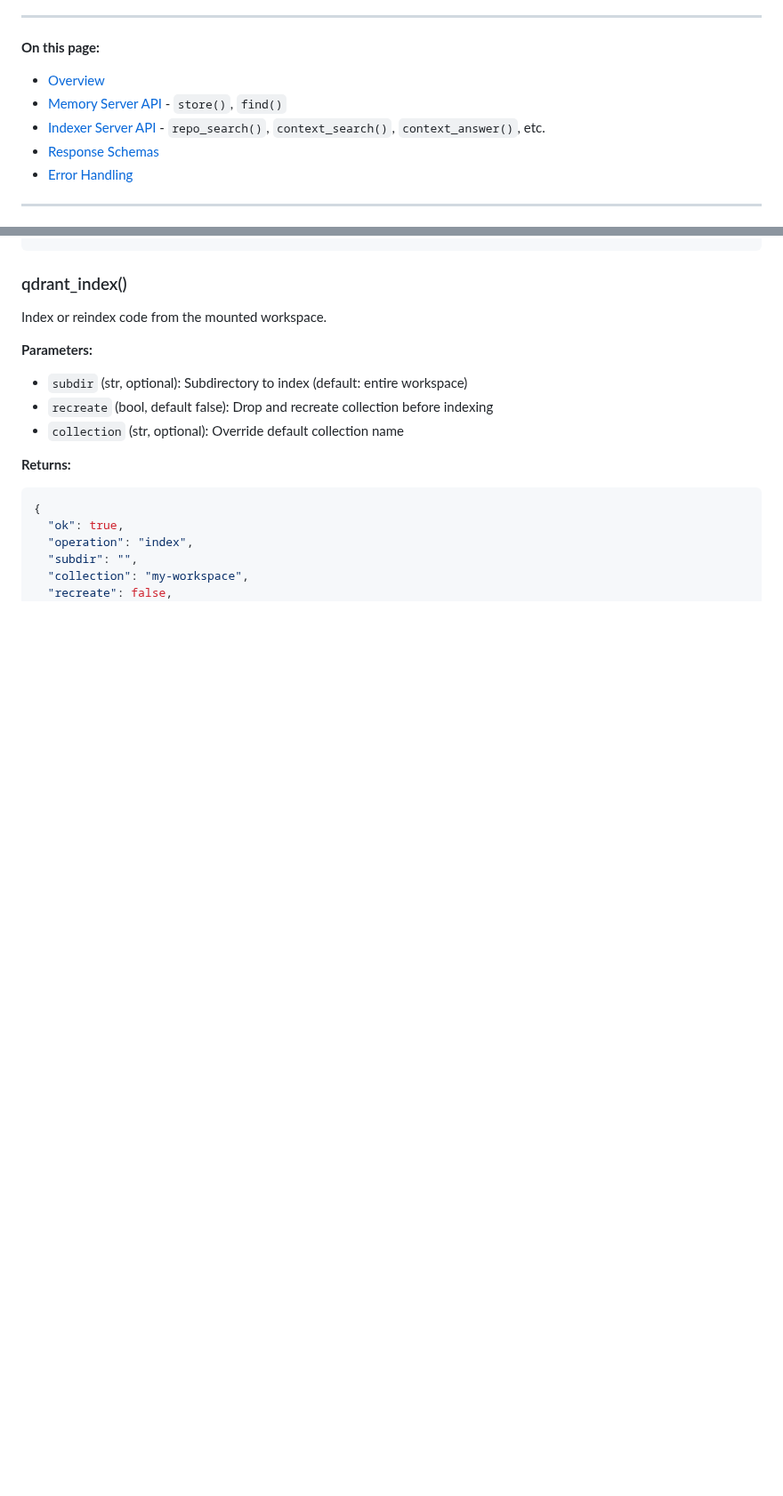
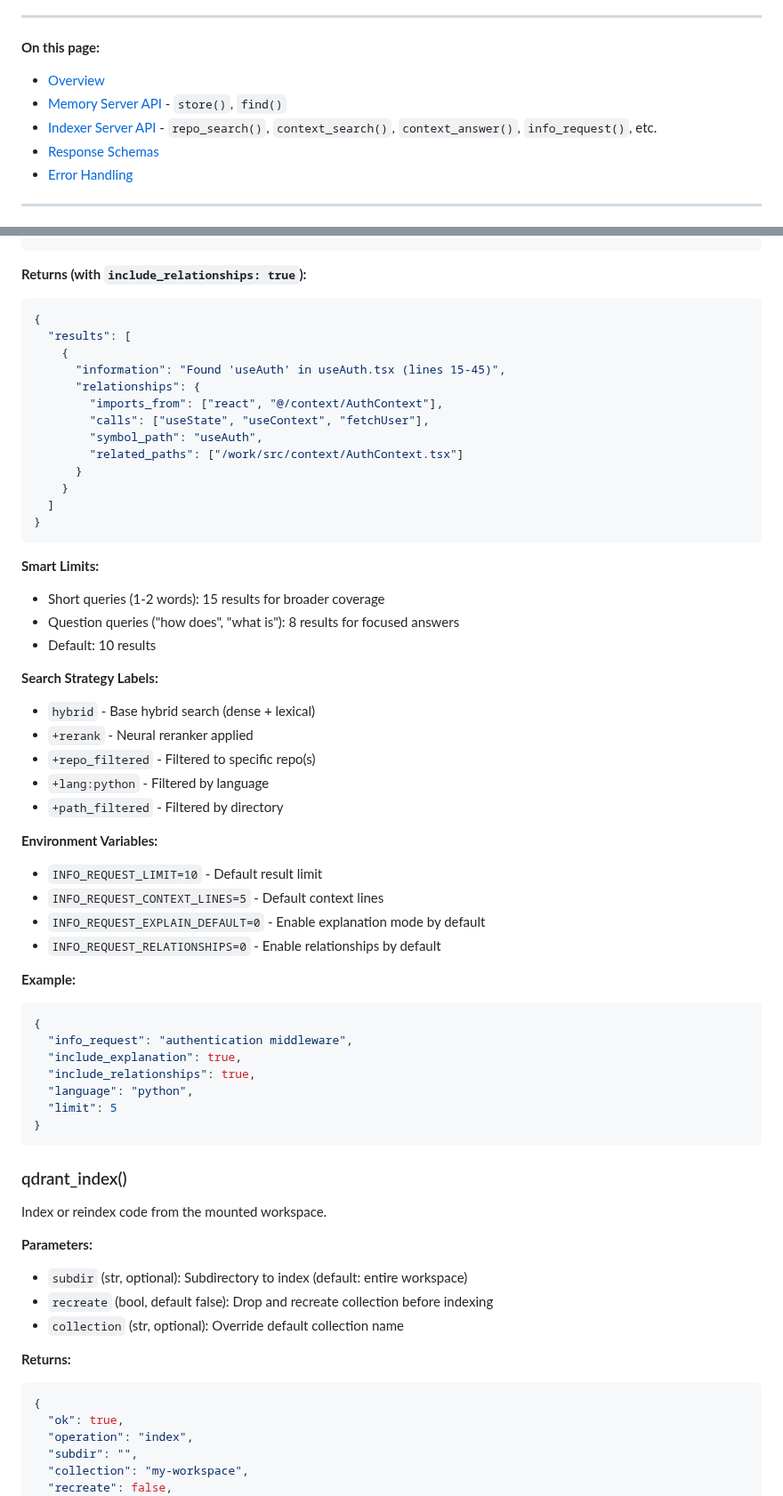
Before and after one commit to uptonking/power-context, a Markdown page: docs/MCP_API.md, 2 parts joined by grey strips. Shown at 89% size. Drawn GitHub-style; blank space fills up the shorter version.

````diff
--- a/docs/MCP_API.md
+++ b/docs/MCP_API.md
@@ -9,7 +9,7 @@ This document provides comprehensive API documentation for all MCP (Model Contex
 **On this page:**
 - [Overview](#overview)
 - [Memory Server API](#memory-server-api) - `store()`, `find()`
-- [Indexer Server API](#indexer-server-api) - `repo_search()`, `context_search()`, `context_answer()`, etc.
+- [Indexer Server API](#indexer-server-api) - `repo_search()`, `context_search()`, `context_answer()`, `info_request()`, etc.
 - [Response Schemas](#response-schemas)
 - [Error Handling](#error-handling)
 
@@ -389,3 +469,49 @@ All `repo_search` parameters supported for context retrieval.
+**Returns (with `include_relationships: true`):**
+```json
+{
+  "results": [
+    {
+      "information": "Found 'useAuth' in useAuth.tsx (lines 15-45)",
+      "relationships": {
+        "imports_from": ["react", "@/context/AuthContext"],
+        "calls": ["useState", "useContext", "fetchUser"],
+        "symbol_path": "useAuth",
+        "related_paths": ["/work/src/context/AuthContext.tsx"]
+      }
+    }
+  ]
+}
+```
+
+**Smart Limits:**
+- Short queries (1-2 words): 15 results for broader coverage
+- Question queries ("how does", "what is"): 8 results for focused answers
+- Default: 10 results
+
+**Search Strategy Labels:**
+- `hybrid` - Base hybrid search (dense + lexical)
+- `+rerank` - Neural reranker applied
+- `+repo_filtered` - Filtered to specific repo(s)
+- `+lang:python` - Filtered by language
+- `+path_filtered` - Filtered by directory
+
+**Environment Variables:**
+- `INFO_REQUEST_LIMIT=10` - Default result limit
+- `INFO_REQUEST_CONTEXT_LINES=5` - Default context lines
+- `INFO_REQUEST_EXPLAIN_DEFAULT=0` - Enable explanation mode by default
+- `INFO_REQUEST_RELATIONSHIPS=0` - Enable relationships by default
+
+**Example:**
+```json
+{
+  "info_request": "authentication middleware",
+  "include_explanation": true,
+  "include_relationships": true,
+  "language": "python",
+  "limit": 5
+}
+```
+
 ### qdrant_index()
 
 Index or reindex code from the mounted workspace.
````
Also changed, not shown: other parts of docs/MCP_API.md (+80 -0 lines).
